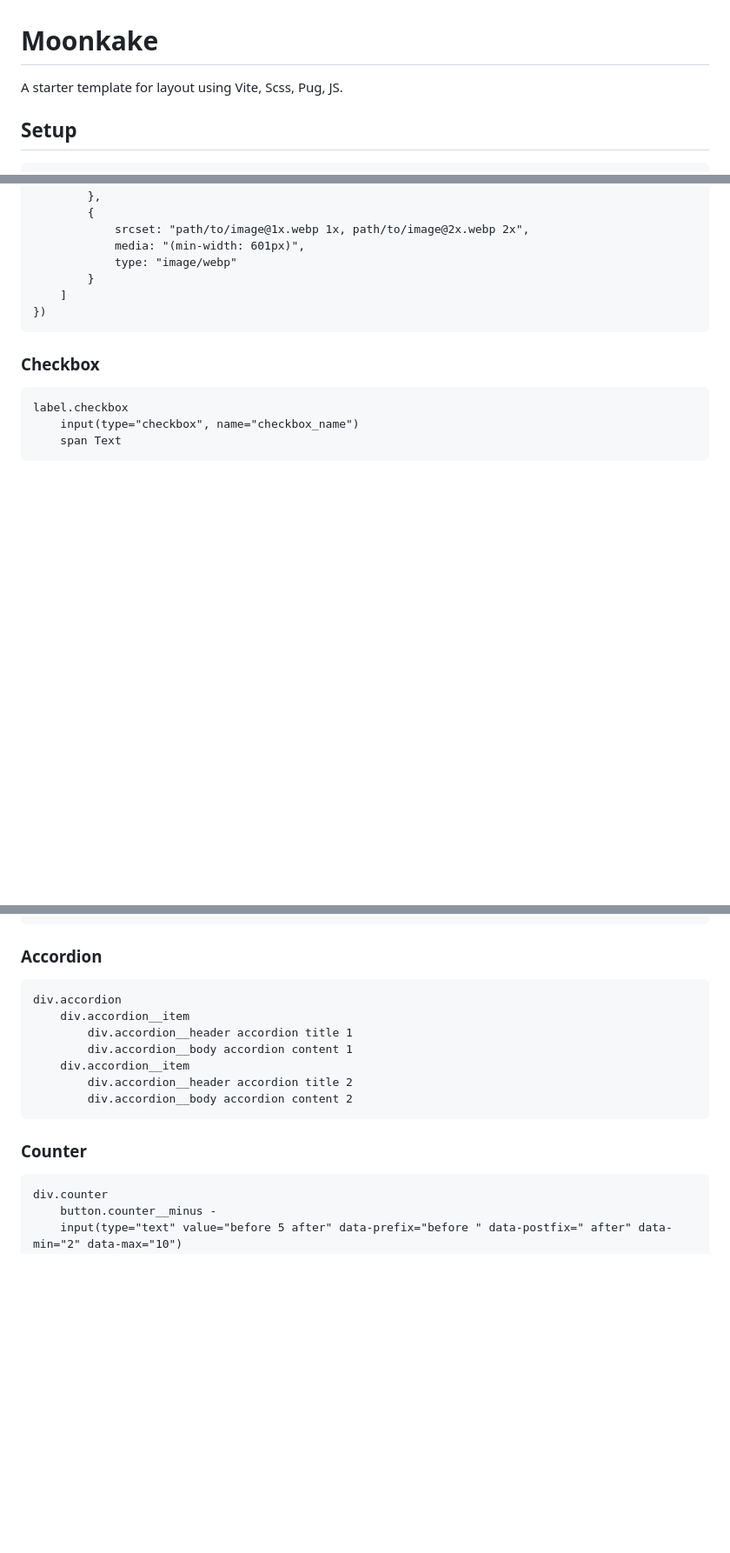
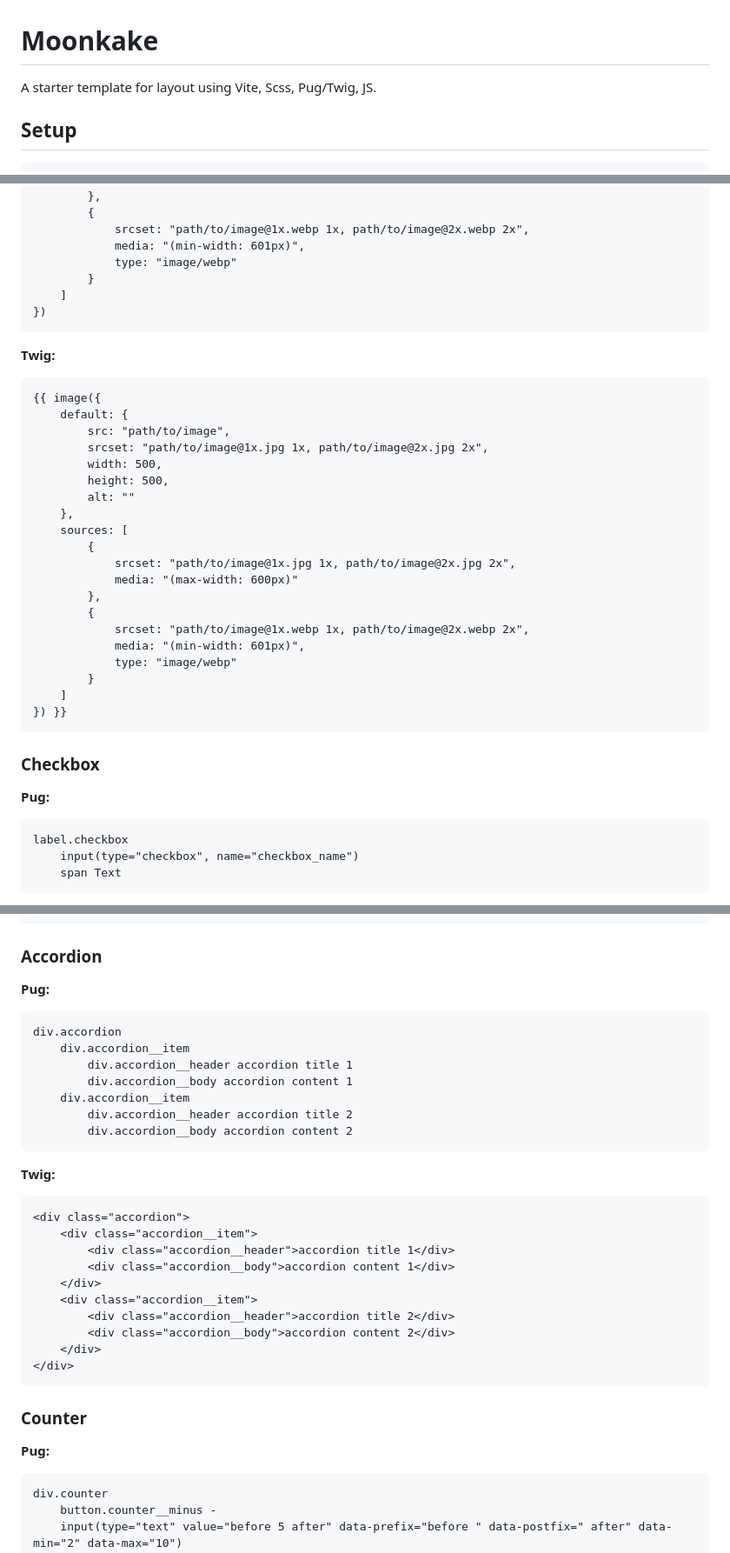
Before and after one commit to pro-verstka/Moonkake, a Markdown page: README.md, 3 parts joined by grey strips. Shown at 87% size. Rendered like a GitHub page; blank space fills up the shorter version.

Commit message:
Add Twig template examples

````diff
--- a/README.md
+++ b/README.md
@@ -1,6 +1,6 @@
 # Moonkake
 
-A starter template for layout using Vite, Scss, Pug, JS.
+A starter template for layout using Vite, Scss, Pug/Twig, JS.
 
 ## Setup
 
@@ -44,8 +45,33 @@ pnpm run dev
 })
 ```
 
+**Twig:**
+```twig
+{{ image({
+	default: {
+		src: "path/to/image",
+		srcset: "path/to/image@1x.jpg 1x, path/to/image@2x.jpg 2x",
+		width: 500,
+		height: 500,
+		alt: ""
+	},
+	sources: [
+		{
+			srcset: "path/to/image@1x.jpg 1x, path/to/image@2x.jpg 2x",
+			media: "(max-width: 600px)"
+		},
+		{
+			srcset: "path/to/image@1x.webp 1x, path/to/image@2x.webp 2x",
+			media: "(min-width: 601px)",
+			type: "image/webp"
+		}
+	]
+}) }}
+```
+
 ### Checkbox
 
+**Pug:**
 ```pug
 label.checkbox
 	input(type="checkbox", name="checkbox_name")
@@ -121,5 +239,6 @@ div.tabs
 ### Accordion
 
+**Pug:**
 ```pug
 div.accordion
 	div.accordion__item
@@ -130,8 +249,23 @@ div.accordion
 		div.accordion__body accordion content 2
 ```
 
+**Twig:**
+```twig
+<div class="accordion">
+	<div class="accordion__item">
+		<div class="accordion__header">accordion title 1</div>
+		<div class="accordion__body">accordion content 1</div>
+	</div>
+	<div class="accordion__item">
+		<div class="accordion__header">accordion title 2</div>
+		<div class="accordion__body">accordion content 2</div>
+	</div>
+</div>
+```
+
 ### Counter
 
+**Pug:**
 ```pug
 div.counter
 	button.counter__minus -
````
Also changed, not shown: other parts of README.md (+184 -0 lines).
